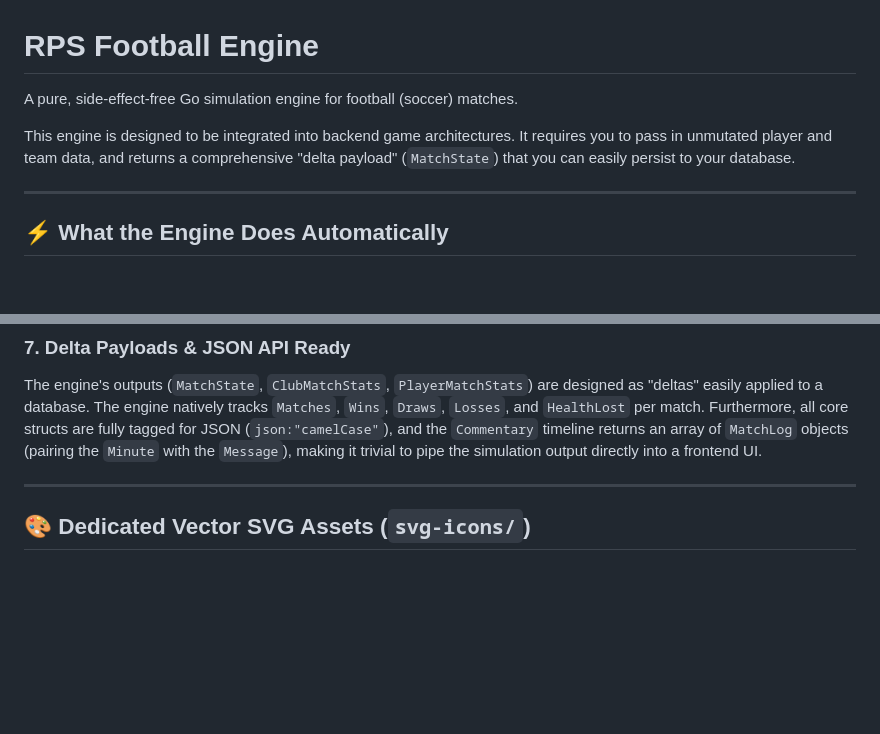
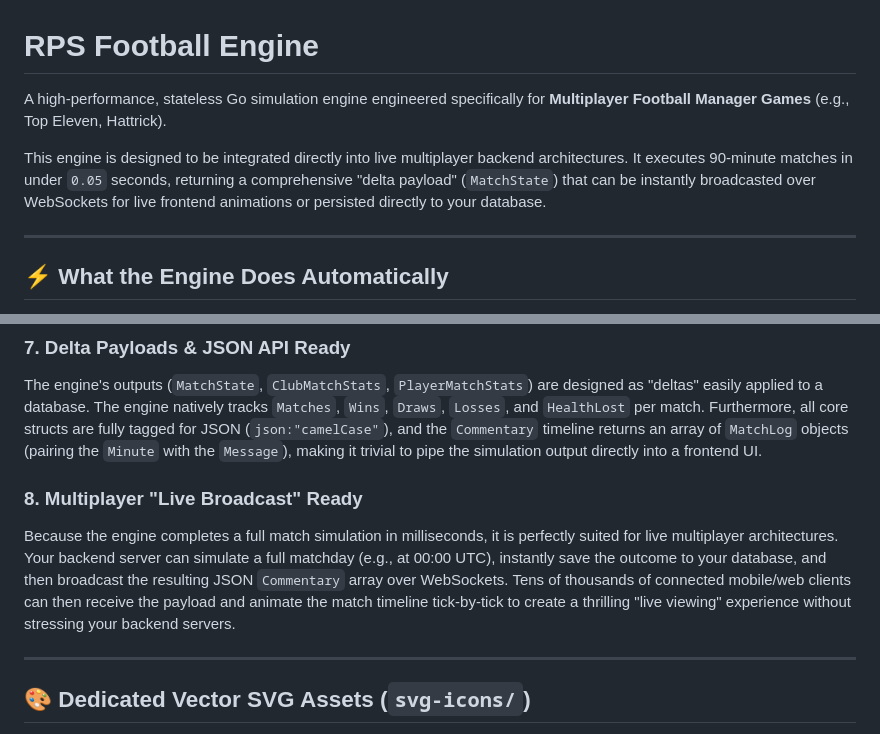
Before and after one commit to Alliance-Sky/football-sim-engine, a Markdown page: README.md, 2 parts joined by grey strips. Drawn GitHub-style; blank space fills up the shorter version.

Commit message:
Rebrand engine specifically for Multiplayer Manager Games

```diff
--- a/README.md
+++ b/README.md
@@ -1,8 +1,8 @@
 # RPS Football Engine
 
-A pure, side-effect-free Go simulation engine for football (soccer) matches.
+A high-performance, stateless Go simulation engine engineered specifically for **Multiplayer Football Manager Games** (e.g., Top Eleven, Hattrick).
 
-This engine is designed to be integrated into backend game architectures. It requires you to pass in unmutated player and team data, and returns a comprehensive "delta payload" (`MatchState`) that you can easily persist to your database.
+This engine is designed to be integrated directly into live multiplayer backend architectures. It executes 90-minute matches in under `0.05` seconds, returning a comprehensive "delta payload" (`MatchState`) that can be instantly broadcasted over WebSockets for live frontend animations or persisted directly to your database.
 
 ---
 
@@ -51,6 +51,9 @@ Immediately after `The Final Whistle!`, the match log records a locked sequence
 
 ### 7. Delta Payloads & JSON API Ready
 The engine's outputs (`MatchState`, `ClubMatchStats`, `PlayerMatchStats`) are designed as "deltas" easily applied to a database. The engine natively tracks `Matches`, `Wins`, `Draws`, `Losses`, and `HealthLost` per match. Furthermore, all core structs are fully tagged for JSON (`json:"camelCase"`), and the `Commentary` timeline returns an array of `MatchLog` objects (pairing the `Minute` with the `Message`), making it trivial to pipe the simulation output directly into a frontend UI.
+
+### 8. Multiplayer "Live Broadcast" Ready
+Because the engine completes a full match simulation in milliseconds, it is perfectly suited for live multiplayer architectures. Your backend server can simulate a full matchday (e.g., at 00:00 UTC), instantly save the outcome to your database, and then broadcast the resulting JSON `Commentary` array over WebSockets. Tens of thousands of connected mobile/web clients can then receive the payload and animate the match timeline tick-by-tick to create a thrilling "live viewing" experience without stressing your backend servers.
 
 ---
 
```
